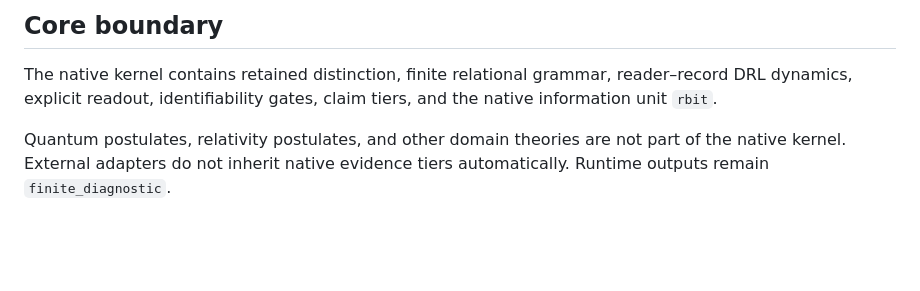
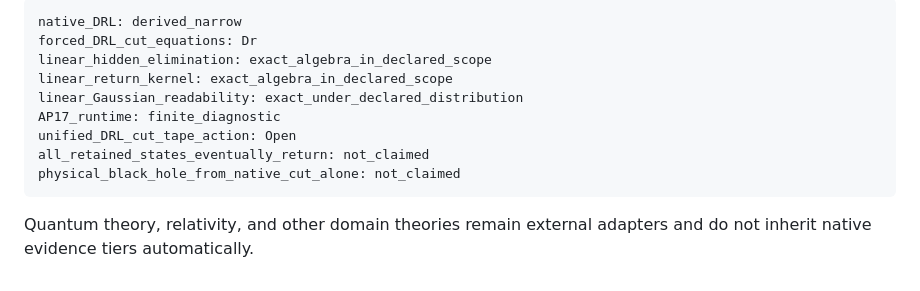
Before and after one commit to morrocwi/readout_universe, a Markdown page: URR_NATIVE_SYSTEM.md, the part around one of its changes. GitHub-like rendering; blank space fills up the shorter version.

Commit message:
URR-C 0.4: promote return-readability master entry point

````diff
--- a/URR_NATIVE_SYSTEM.md
+++ b/URR_NATIVE_SYSTEM.md
@@ -83,10 +119,15 @@ positive-flow realization:
 
-## Core boundary
+```yaml
+native_DRL: derived_narrow
+forced_DRL_cut_equations: Dr
+linear_hidden_elimination: exact_algebra_in_declared_scope
+linear_return_kernel: exact_algebra_in_declared_scope
+linear_Gaussian_readability: exact_under_declared_distribution
+AP17_runtime: finite_diagnostic
+unified_DRL_cut_tape_action: Open
+all_retained_states_eventually_return: not_claimed
+physical_black_hole_from_native_cut_alone: not_claimed
+```
 
-The native kernel contains retained distinction, finite relational grammar,
-reader–record DRL dynamics, explicit readout, identifiability gates, claim
-tiers, and the native information unit `rbit`.
-
-Quantum postulates, relativity postulates, and other domain theories are not
-part of the native kernel. External adapters do not inherit native evidence
-tiers automatically. Runtime outputs remain `finite_diagnostic`.
+Quantum theory, relativity, and other domain theories remain external adapters
+and do not inherit native evidence tiers automatically.
````
Also changed, not shown: other parts of URR_NATIVE_SYSTEM.md (+95 -59 lines).
